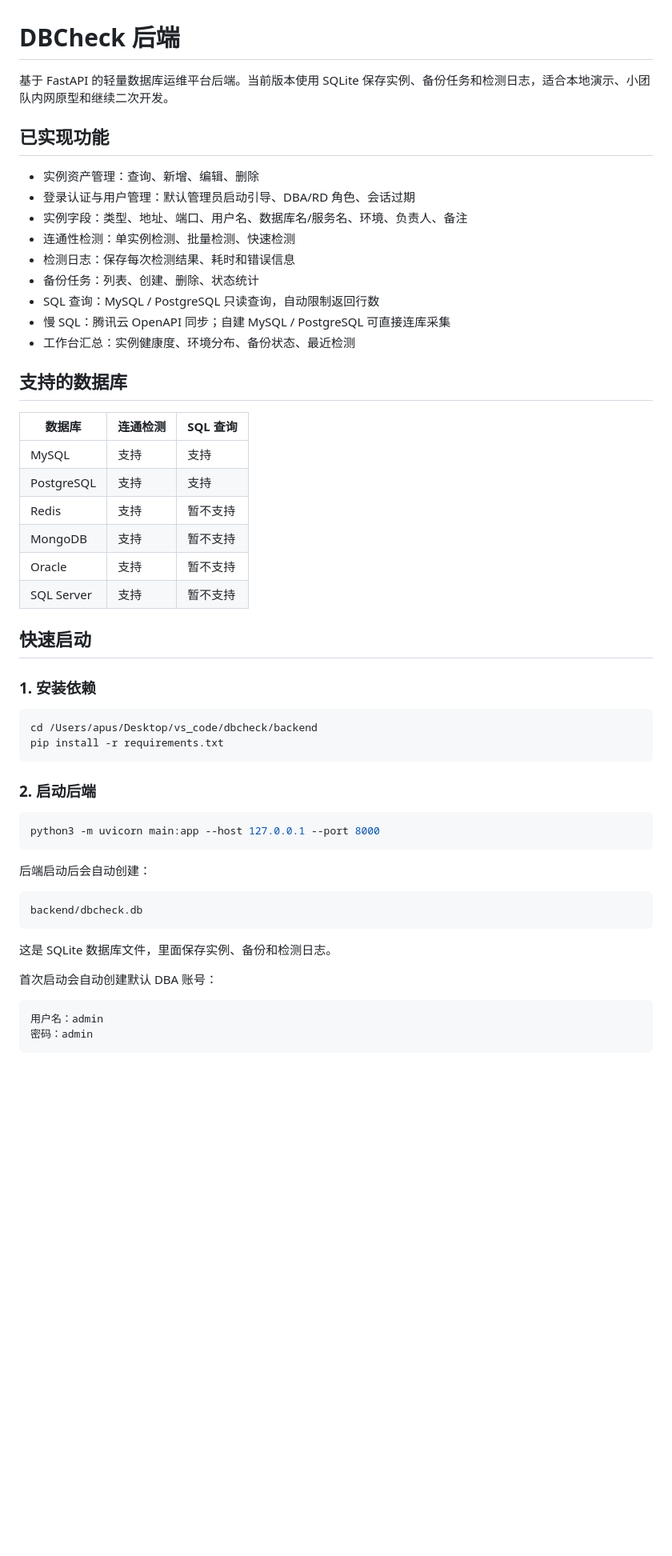
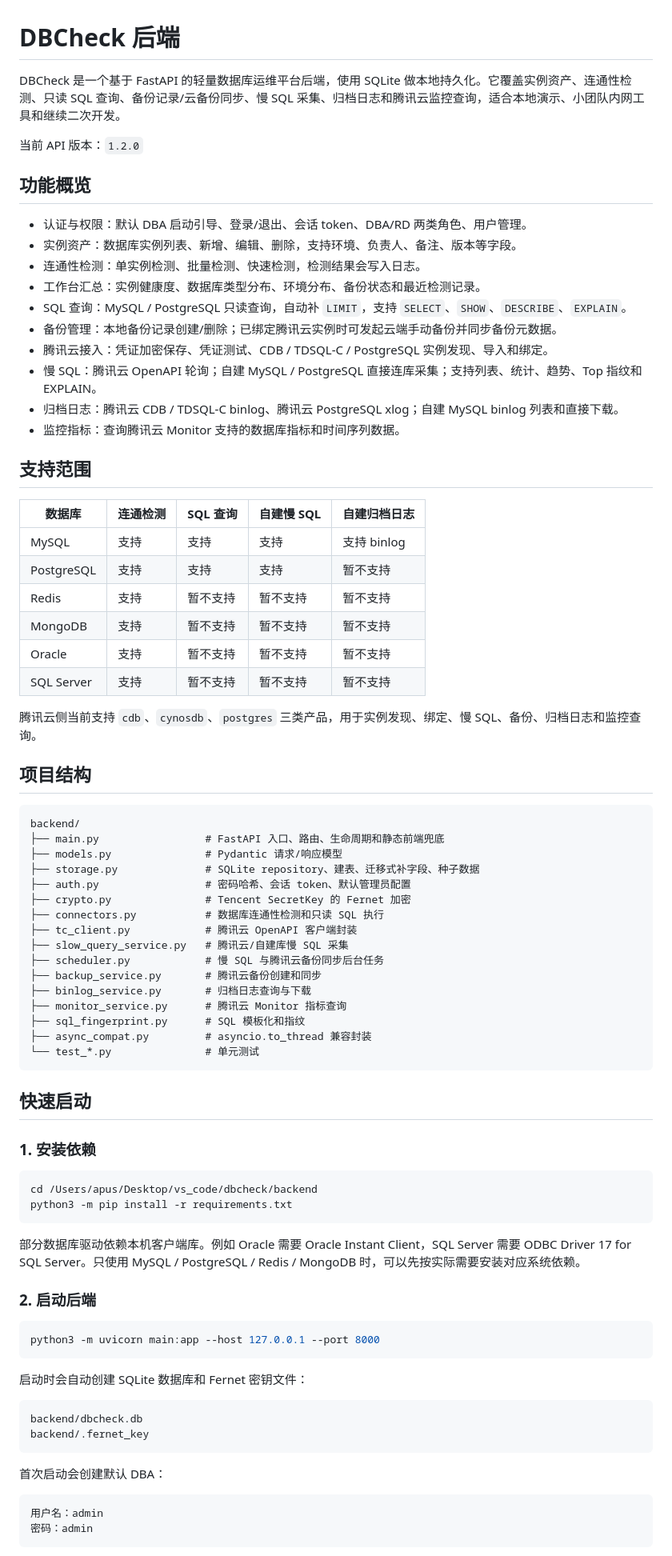
Before and after one commit to mengqi996/DBcheck, a Markdown page: backend/README.md, the part around one of its changes. Shown at 80% size. GitHub-like rendering; blank space fills up the shorter version.

Commit message:
docs: update backend README

````diff
--- a/backend/README.md
+++ b/backend/README.md
@@ -1,29 +1,55 @@
 # DBCheck 后端
 
-基于 FastAPI 的轻量数据库运维平台后端。当前版本使用 SQLite 保存实例、备份任务和检测日志，适合本地演示、小团队内网原型和继续二次开发。
+DBCheck 是一个基于 FastAPI 的轻量数据库运维平台后端，使用 SQLite 做本地持久化。它覆盖实例资产、连通性检测、只读 SQL 查询、备份记录/云备份同步、慢 SQL 采集、归档日志和腾讯云监控查询，适合本地演示、小团队内网工具和继续二次开发。
 
-## 已实现功能
+当前 API 版本：`1.2.0`
 
-- 实例资产管理：查询、新增、编辑、删除
-- 登录认证与用户管理：默认管理员启动引导、DBA/RD 角色、会话过期
-- 实例字段：类型、地址、端口、用户名、数据库名/服务名、环境、负责人、备注
-- 连通性检测：单实例检测、批量检测、快速检测
-- 检测日志：保存每次检测结果、耗时和错误信息
-- 备份任务：列表、创建、删除、状态统计
-- SQL 查询：MySQL / PostgreSQL 只读查询，自动限制返回行数
-- 慢 SQL：腾讯云 OpenAPI 同步；自建 MySQL / PostgreSQL 可直接连库采集
-- 工作台汇总：实例健康度、环境分布、备份状态、最近检测
+## 功能概览
 
-## 支持的数据库
+- 认证与权限：默认 DBA 启动引导、登录/退出、会话 token、DBA/RD 两类角色、用户管理。
+- 实例资产：数据库实例列表、新增、编辑、删除，支持环境、负责人、备注、版本等字段。
+- 连通性检测：单实例检测、批量检测、快速检测，检测结果会写入日志。
+- 工作台汇总：实例健康度、数据库类型分布、环境分布、备份状态和最近检测记录。
+- SQL 查询：MySQL / PostgreSQL 只读查询，自动补 `LIMIT`，支持 `SELECT`、`SHOW`、`DESCRIBE`、`EXPLAIN`。
+- 备份管理：本地备份记录创建/删除；已绑定腾讯云实例时可发起云端手动备份并同步备份元数据。
+- 腾讯云接入：凭证加密保存、凭证测试、CDB / TDSQL-C / PostgreSQL 实例发现、导入和绑定。
+- 慢 SQL：腾讯云 OpenAPI 轮询；自建 MySQL / PostgreSQL 直接连库采集；支持列表、统计、趋势、Top 指纹和 EXPLAIN。
+- 归档日志：腾讯云 CDB / TDSQL-C binlog、腾讯云 PostgreSQL xlog；自建 MySQL binlog 列表和直接下载。
+- 监控指标：查询腾讯云 Monitor 支持的数据库指标和时间序列数据。
 
-| 数据库 | 连通检测 | SQL 查询 |
-| --- | --- | --- |
-| MySQL | 支持 | 支持 |
-| PostgreSQL | 支持 | 支持 |
-| Redis | 支持 | 暂不支持 |
-| MongoDB | 支持 | 暂不支持 |
-| Oracle | 支持 | 暂不支持 |
-| SQL Server | 支持 | 暂不支持 |
+## 支持范围
+
+| 数据库 | 连通检测 | SQL 查询 | 自建慢 SQL | 自建归档日志 |
+| --- | --- | --- | --- | --- |
+| MySQL | 支持 | 支持 | 支持 | 支持 binlog |
+| PostgreSQL | 支持 | 支持 | 支持 | 暂不支持 |
+| Redis | 支持 | 暂不支持 | 暂不支持 | 暂不支持 |
+| MongoDB | 支持 | 暂不支持 | 暂不支持 | 暂不支持 |
+| Oracle | 支持 | 暂不支持 | 暂不支持 | 暂不支持 |
+| SQL Server | 支持 | 暂不支持 | 暂不支持 | 暂不支持 |
+
+腾讯云侧当前支持 `cdb`、`cynosdb`、`postgres` 三类产品，用于实例发现、绑定、慢 SQL、备份、归档日志和监控查询。
+
+## 项目结构
+
+```text
+backend/
+├── main.py                 # FastAPI 入口、路由、生命周期和静态前端兜底
+├── models.py               # Pydantic 请求/响应模型
+├── storage.py              # SQLite repository、建表、迁移式补字段、种子数据
+├── auth.py                 # 密码哈希、会话 token、默认管理员配置
+├── crypto.py               # Tencent SecretKey 的 Fernet 加密
+├── connectors.py           # 数据库连通性检测和只读 SQL 执行
+├── tc_client.py            # 腾讯云 OpenAPI 客户端封装
+├── slow_query_service.py   # 腾讯云/自建库慢 SQL 采集
+├── scheduler.py            # 慢 SQL 与腾讯云备份同步后台任务
+├── backup_service.py       # 腾讯云备份创建和同步
+├── binlog_service.py       # 归档日志查询与下载
+├── monitor_service.py      # 腾讯云 Monitor 指标查询
+├── sql_fingerprint.py      # SQL 模板化和指纹
+├── async_compat.py         # asyncio.to_thread 兼容封装
+└── test_*.py               # 单元测试
+```
 
 ## 快速启动
 
@@ -31,8 +57,10 @@
 
 ```bash
 cd /Users/apus/Desktop/vs_code/dbcheck/backend
-pip install -r requirements.txt
+python3 -m pip install -r requirements.txt
 ```
+
+部分数据库驱动依赖本机客户端库。例如 Oracle 需要 Oracle Instant Client，SQL Server 需要 ODBC Driver 17 for SQL Server。只使用 MySQL / PostgreSQL / Redis / MongoDB 时，可以先按实际需要安装对应系统依赖。
 
 ### 2. 启动后端
 
@@ -40,15 +68,14 @@ pip install -r requirements.txt
 python3 -m uvicorn main:app --host 127.0.0.1 --port 8000
 ```
 
-后端启动后会自动创建：
+启动时会自动创建 SQLite 数据库和 Fernet 密钥文件：
 
 ```text
 backend/dbcheck.db
+backend/.fernet_key
 ```
 
-这是 SQLite 数据库文件，里面保存实例、备份和检测日志。
-
-首次启动会自动创建默认 DBA 账号：
+首次启动会创建默认 DBA：
 
 ```text
 用户名：admin
````
Also changed, not shown: other parts of backend/README.md (+150 -94 lines).
